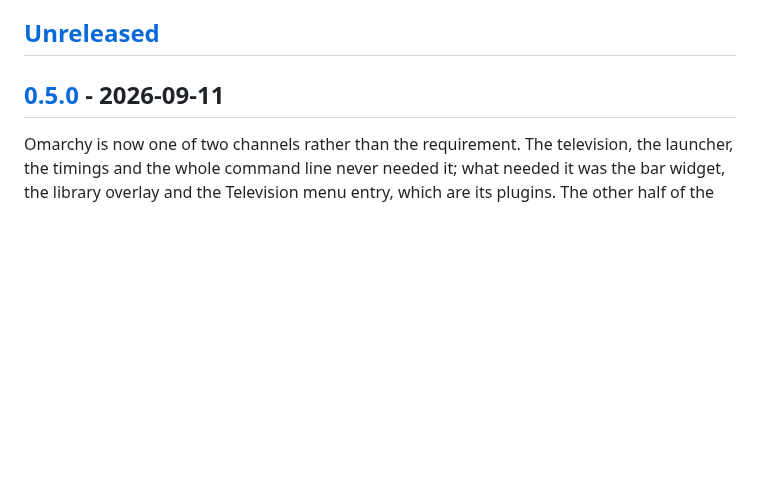
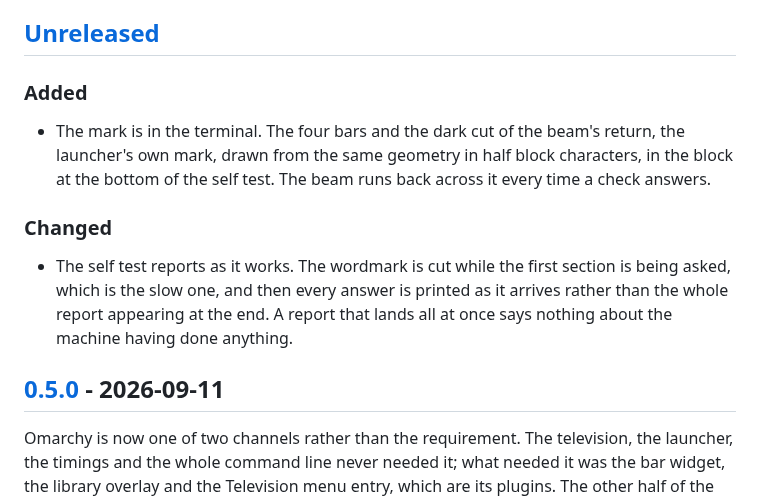
Before and after one commit to stefanomainardi/omacrt, a Markdown page: CHANGELOG.md, the part around the change. GitHub-like rendering; blank space fills up the shorter version.

```diff
--- a/CHANGELOG.md
+++ b/CHANGELOG.md
@@ -6,6 +6,21 @@ All notable changes to this project are documented here, following
 caveat for a 0.x project: anything may still move.
 
 ## [Unreleased]
+
+### Added
+
+- The mark is in the terminal. The four bars and the dark cut of the beam's
+  return, the launcher's own mark, drawn from the same geometry in half block
+  characters, in the block at the bottom of the self test. The beam runs back
+  across it every time a check answers.
+
+### Changed
+
+- The self test reports as it works. The wordmark is cut while the first
+  section is being asked, which is the slow one, and then every answer is
+  printed as it arrives rather than the whole report appearing at the end. A
+  report that lands all at once says nothing about the machine having done
+  anything.
 
 ## [0.5.0] - 2026-09-11
 
```
Also changed, not shown: README.md (+11 -8 lines), docs/screens/doctor-full.gif, docs/screens/doctor.png, 8 other files.
